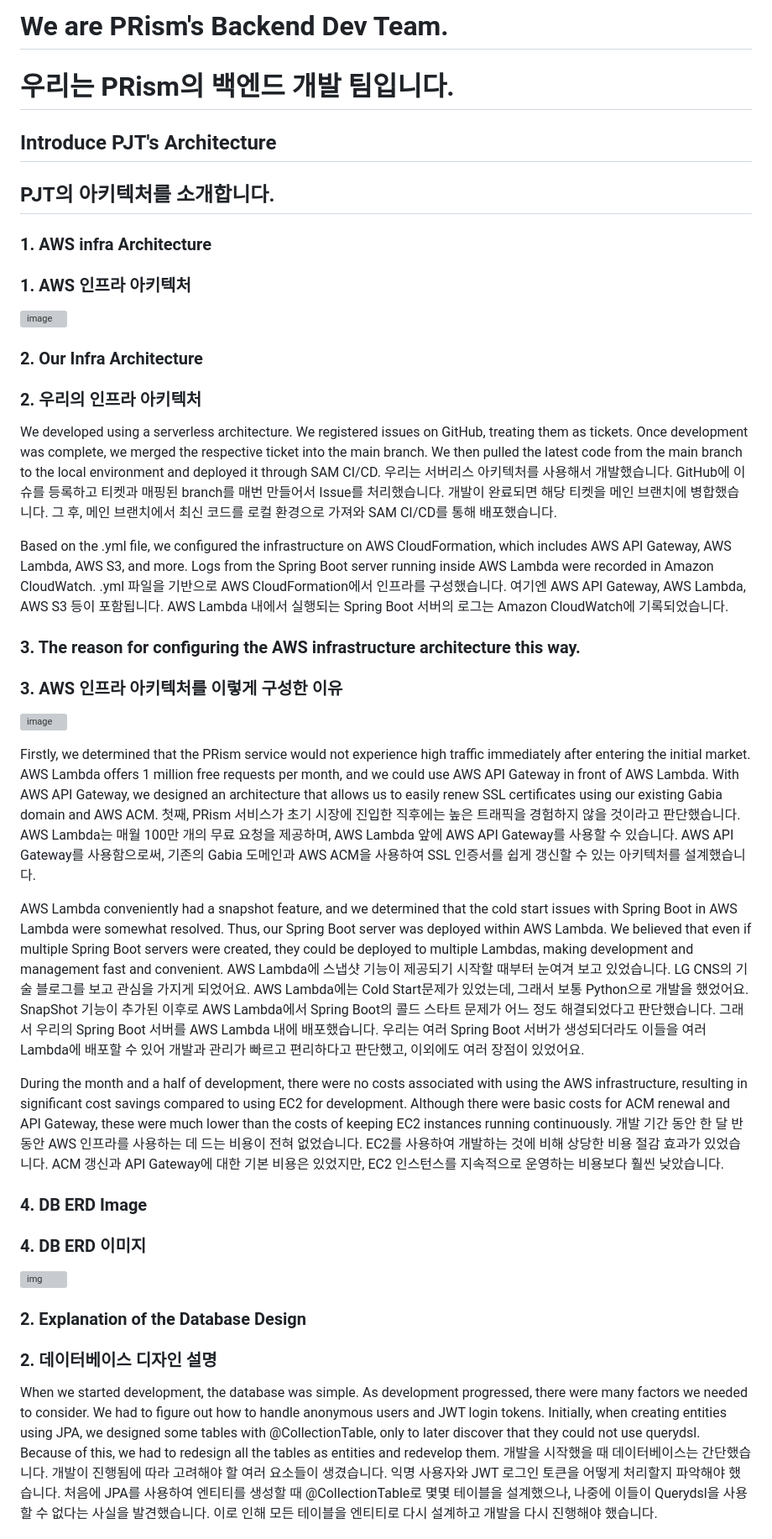
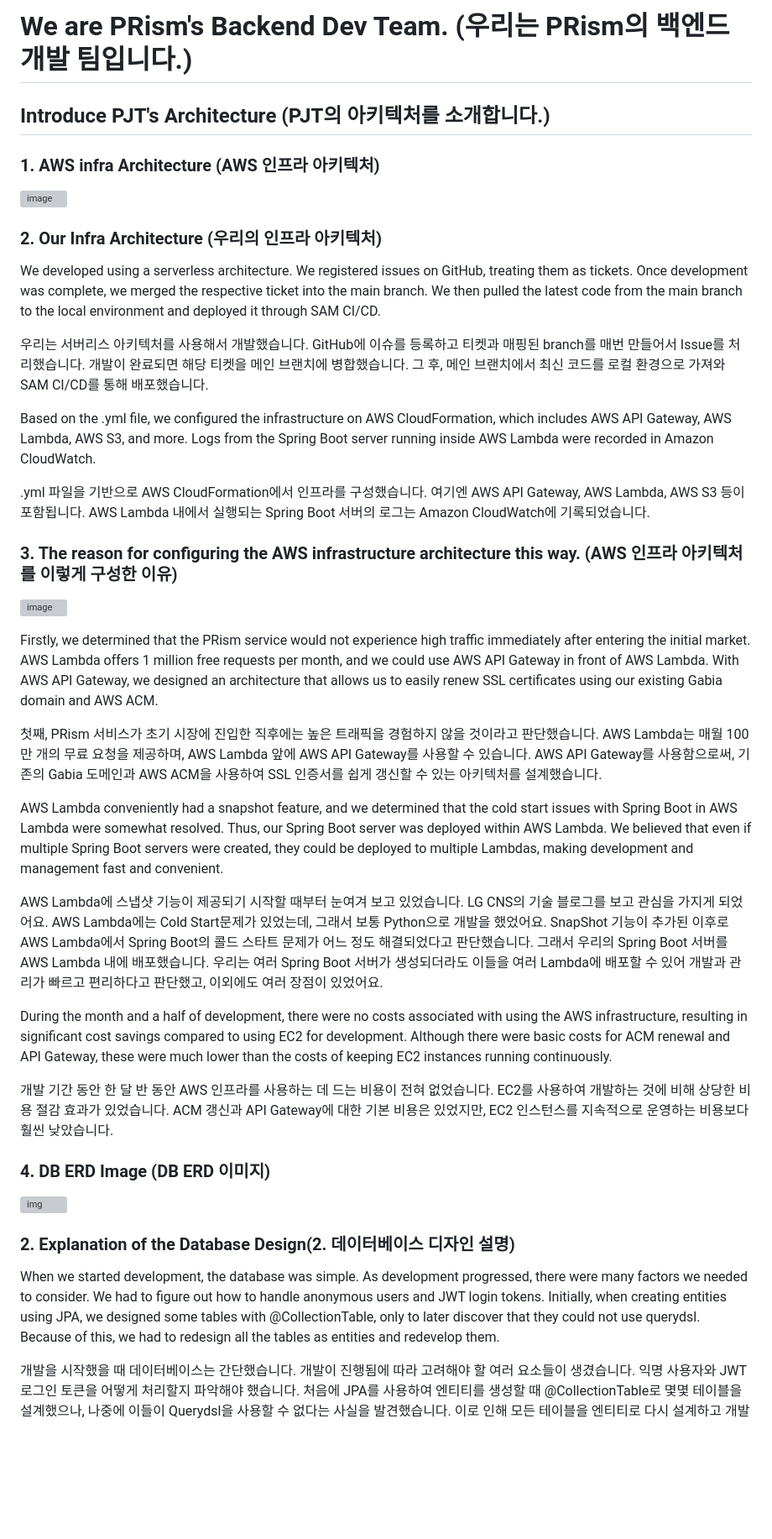
Before and after one commit to PRism-Works/PRism-BE, a Markdown page: README.md, the part around the change printed below. Shown: that part at 84% size. Drawn GitHub-style; blank space fills up the shorter version; grey boxes are pictures that could not be loaded.

```diff
--- a/README.md
+++ b/README.md
@@ -1,40 +1,39 @@
-# We are PRism's Backend Dev Team.
-# 우리는 PRism의 백엔드 개발 팀입니다.
+# We are PRism's Backend Dev Team. (우리는 PRism의 백엔드 개발 팀입니다.)
 
-## Introduce PJT's Architecture
-## PJT의 아키텍처를 소개합니다.
+## Introduce PJT's Architecture (PJT의 아키텍처를 소개합니다.)
 
-### 1. AWS infra Architecture
-### 1. AWS 인프라 아키텍처
+### 1. AWS infra Architecture (AWS 인프라 아키텍처)
 ![image](https://github.com/user-attachments/assets/38677a94-9be8-4ab0-a926-ed7bbe614af2)
 
-### 2. Our Infra Architecture
-### 2. 우리의 인프라 아키텍처
+### 2. Our Infra Architecture (우리의 인프라 아키텍처)
 We developed using a serverless architecture. We registered issues on GitHub, treating them as tickets. Once development was complete, we merged the respective ticket into the main branch. We then pulled the latest code from the main branch to the local environment and deployed it through SAM CI/CD.
+
 우리는 서버리스 아키텍처를 사용해서 개발했습니다. GitHub에 이슈를 등록하고 티켓과 매핑된 branch를 매번 만들어서 Issue를 처리했습니다. 개발이 완료되면 해당 티켓을 메인 브랜치에 병합했습니다. 그 후, 메인 브랜치에서 최신 코드를 로컬 환경으로 가져와 SAM CI/CD를 통해 배포했습니다.
 
 Based on the .yml file, we configured the infrastructure on AWS CloudFormation, which includes AWS API Gateway, AWS Lambda, AWS S3, and more. Logs from the Spring Boot server running inside AWS Lambda were recorded in Amazon CloudWatch.
+
 .yml 파일을 기반으로 AWS CloudFormation에서 인프라를 구성했습니다. 여기엔 AWS API Gateway, AWS Lambda, AWS S3 등이 포함됩니다. AWS Lambda 내에서 실행되는 Spring Boot 서버의 로그는 Amazon CloudWatch에 기록되었습니다.
 
-### 3. The reason for configuring the AWS infrastructure architecture this way.
-### 3. AWS 인프라 아키텍처를 이렇게 구성한 이유
+### 3. The reason for configuring the AWS infrastructure architecture this way. (AWS 인프라 아키텍처를 이렇게 구성한 이유)
 ![image](https://github.com/user-attachments/assets/f4aeca78-84bf-42dc-a6ab-a0681d0c8500)
 
 Firstly, we determined that the PRism service would not experience high traffic immediately after entering the initial market. AWS Lambda offers 1 million free requests per month, and we could use AWS API Gateway in front of AWS Lambda. With AWS API Gateway, we designed an architecture that allows us to easily renew SSL certificates using our existing Gabia domain and AWS ACM.
+
 첫째, PRism 서비스가 초기 시장에 진입한 직후에는 높은 트래픽을 경험하지 않을 것이라고 판단했습니다. AWS Lambda는 매월 100만 개의 무료 요청을 제공하며, AWS Lambda 앞에 AWS API Gateway를 사용할 수 있습니다. AWS API Gateway를 사용함으로써, 기존의 Gabia 도메인과 AWS ACM을 사용하여 SSL 인증서를 쉽게 갱신할 수 있는 아키텍처를 설계했습니다.
 
 AWS Lambda conveniently had a snapshot feature, and we determined that the cold start issues with Spring Boot in AWS Lambda were somewhat resolved. Thus, our Spring Boot server was deployed within AWS Lambda. We believed that even if multiple Spring Boot servers were created, they could be deployed to multiple Lambdas, making development and management fast and convenient.
+
 AWS Lambda에 스냅샷 기능이 제공되기 시작할 때부터 눈여겨 보고 있었습니다. LG CNS의 기술 블로그를 보고 관심을 가지게 되었어요. AWS Lambda에는 Cold Start문제가 있었는데, 그래서 보통 Python으로 개발을 했었어요. SnapShot 기능이 추가된 이후로 AWS Lambda에서 Spring Boot의 콜드 스타트 문제가 어느 정도 해결되었다고 판단했습니다. 그래서 우리의 Spring Boot 서버를 AWS Lambda 내에 배포했습니다. 우리는 여러 Spring Boot 서버가 생성되더라도 이들을 여러 Lambda에 배포할 수 있어 개발과 관리가 빠르고 편리하다고 판단했고, 이외에도 여러 장점이 있었어요.
 
 During the month and a half of development, there were no costs associated with using the AWS infrastructure, resulting in significant cost savings compared to using EC2 for development. Although there were basic costs for ACM renewal and API Gateway, these were much lower than the costs of keeping EC2 instances running continuously.
+
 개발 기간 동안 한 달 반 동안 AWS 인프라를 사용하는 데 드는 비용이 전혀 없었습니다. EC2를 사용하여 개발하는 것에 비해 상당한 비용 절감 효과가 있었습니다. ACM 갱신과 API Gateway에 대한 기본 비용은 있었지만, EC2 인스턴스를 지속적으로 운영하는 비용보다 훨씬 낮았습니다.
 
-### 4. DB ERD Image
-### 4. DB ERD 이미지
+### 4. DB ERD Image (DB ERD 이미지)
 ![img](https://github.com/user-attachments/assets/83ce6049-f74e-4108-801f-e423465adfc7)
 
-### 2. Explanation of the Database Design
-### 2. 데이터베이스 디자인 설명
+### 2. Explanation of the Database Design(2. 데이터베이스 디자인 설명)
 When we started development, the database was simple. As development progressed, there were many factors we needed to consider. We had to figure out how to handle anonymous users and JWT login tokens. Initially, when creating entities using JPA, we designed some tables with @CollectionTable, only to later discover that they could not use querydsl. Because of this, we had to redesign all the tables as entities and redevelop them.
+
 개발을 시작했을 때 데이터베이스는 간단했습니다. 개발이 진행됨에 따라 고려해야 할 여러 요소들이 생겼습니다. 익명 사용자와 JWT 로그인 토큰을 어떻게 처리할지 파악해야 했습니다. 처음에 JPA를 사용하여 엔티티를 생성할 때 @CollectionTable로 몇몇 테이블을 설계했으나, 나중에 이들이 Querydsl을 사용할 수 없다는 사실을 발견했습니다. 이로 인해 모든 테이블을 엔티티로 다시 설계하고 개발을 다시 진행해야 했습니다.
 
```
Also changed, not shown: other parts of README.md (+4 -2 lines).
